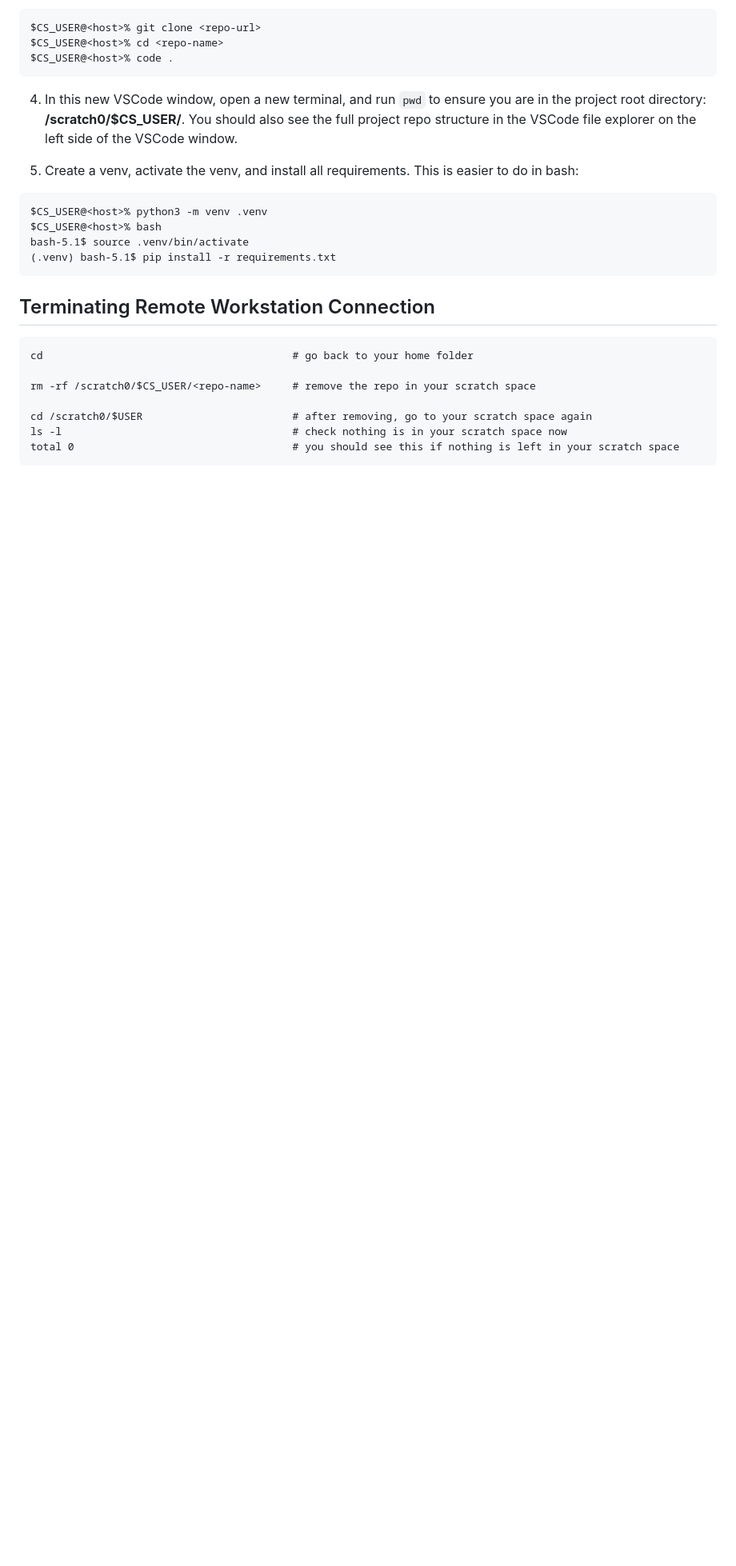
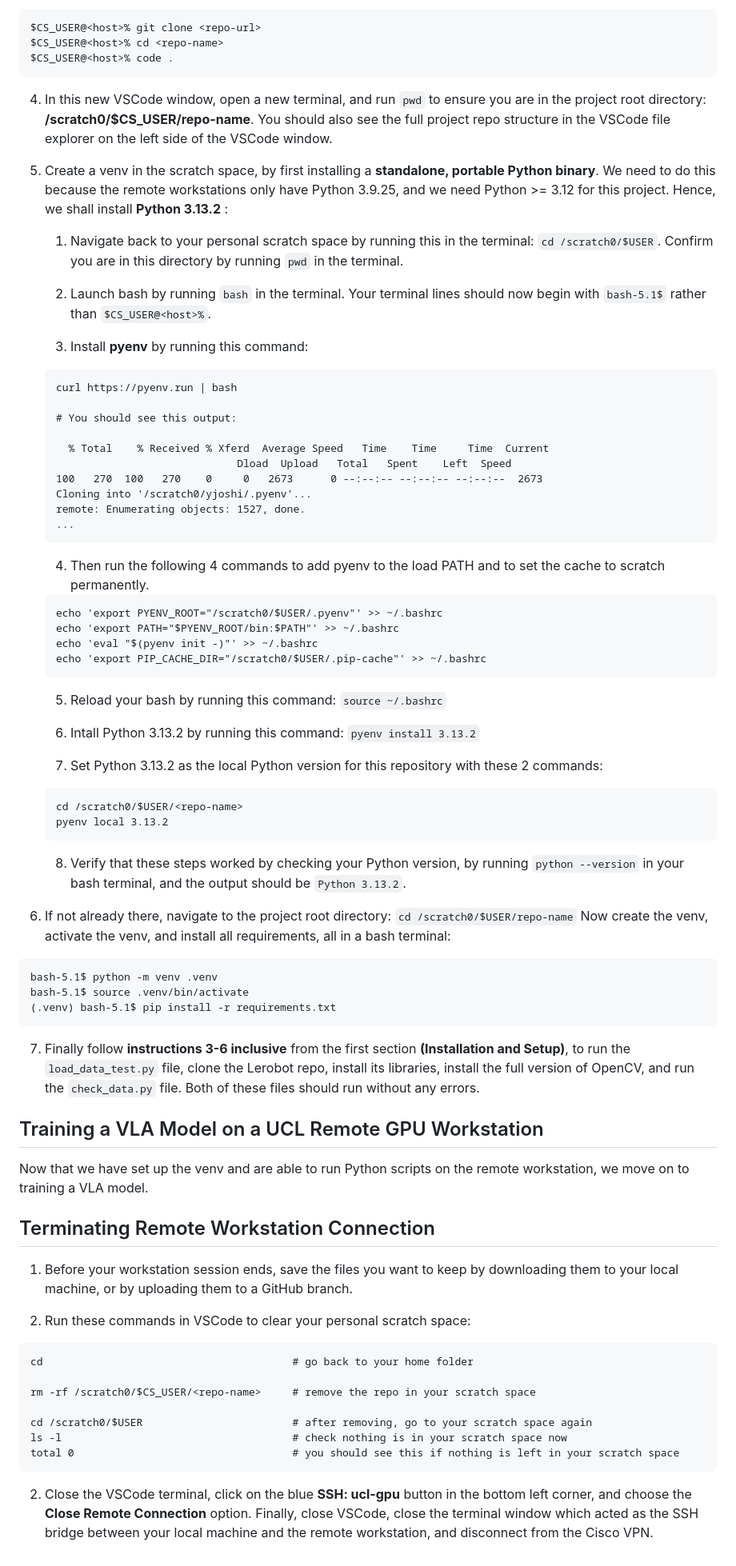
Before and after one commit to yash-joshi5379/IXN-Project-Team-Extensify, a Markdown page: README.md, the part around the change. Shown at 80% size. GitHub-like rendering; blank space fills up the shorter version.

Commit message:
Revise setup instructions for Python environment
Updated instructions for setting up a Python virtual environment and installing Python 3.13.2 using pyenv. Clarified steps for navigating directories and managing the remote workstation connection.

````diff
--- a/README.md
+++ b/README.md
@@ -369,18 +369,67 @@ $CS_USER@<host>% cd <repo-name>
 $CS_USER@<host>% code .
 ```
 
-4. In this new VSCode window, open a new terminal, and run ```pwd``` to ensure you are in the project root directory: **/scratch0/$CS_USER/<repo-name>**. You should also see the full project repo structure in the VSCode file explorer on the left side of the VSCode window.
+4. In this new VSCode window, open a new terminal, and run ```pwd``` to ensure you are in the project root directory: **/scratch0/$CS_USER/repo-name**. You should also see the full project repo structure in the VSCode file explorer on the left side of the VSCode window.
 
-5. Create a venv, activate the venv, and install all requirements. This is easier to do in bash:
+5. Create a venv in the scratch space, by first installing a **standalone, portable Python binary**. We need to do this because the remote workstations only have Python 3.9.25, and we need Python >= 3.12 for this project. Hence, we shall install **Python 3.13.2** :
+    1. Navigate back to your personal scratch space by running this in the terminal: ```cd /scratch0/$USER```. Confirm you are in this directory by running ```pwd``` in the terminal.
+
+    2. Launch bash by running ```bash``` in the terminal. Your terminal lines should now begin with ```bash-5.1$``` rather than ```$CS_USER@<host>%```.
+
+    3. Install **pyenv** by running this command:
+    ```
+    curl https://pyenv.run | bash
+
+    # You should see this output:
+
+      % Total    % Received % Xferd  Average Speed   Time    Time     Time  Current
+                                 Dload  Upload   Total   Spent    Left  Speed
+    100   270  100   270    0     0   2673      0 --:--:-- --:--:-- --:--:--  2673
+    Cloning into '/scratch0/yjoshi/.pyenv'...
+    remote: Enumerating objects: 1527, done.
+    ...
+    ```
+
+    4. Then run the following 4 commands to add pyenv to the load PATH and to set the cache to scratch permanently.
+    ```
+    echo 'export PYENV_ROOT="/scratch0/$USER/.pyenv"' >> ~/.bashrc
+    echo 'export PATH="$PYENV_ROOT/bin:$PATH"' >> ~/.bashrc
+    echo 'eval "$(pyenv init -)"' >> ~/.bashrc
+    echo 'export PIP_CACHE_DIR="/scratch0/$USER/.pip-cache"' >> ~/.bashrc
+    ```
+
+    5. Reload your bash by running this command: ```source ~/.bashrc```
+
+    6. Intall Python 3.13.2 by running this command: ```pyenv install 3.13.2```
+
+    7. Set Python 3.13.2 as the local Python version for this repository with these 2 commands:
+    ```
+    cd /scratch0/$USER/<repo-name>
+    pyenv local 3.13.2
+    ```
+
+    8. Verify that these steps worked by checking your Python version, by running ```python --version``` in your bash terminal, and the output should be ```Python 3.13.2```.
+
+6. If not already there, navigate to the project root directory: ```cd /scratch0/$USER/repo-name``` Now create the venv, activate the venv, and install all requirements, all in a bash terminal:
 ```
-$CS_USER@<host>% python3 -m venv .venv
-$CS_USER@<host>% bash
+bash-5.1$ python -m venv .venv
 bash-5.1$ source .venv/bin/activate
 (.venv) bash-5.1$ pip install -r requirements.txt
 ```
 
+7. Finally follow **instructions 3-6 inclusive** from the first section **(Installation and Setup)**, to run the ```load_data_test.py``` file, clone the Lerobot repo, install its libraries, install the full version of OpenCV, and run the ```check_data.py``` file. Both of these files should run without any errors.
+
+
+## Training a VLA Model on a UCL Remote GPU Workstation
+Now that we have set up the venv and are able to run Python scripts on the remote workstation, we move on to training a VLA model.
+
+
 
 ## Terminating Remote Workstation Connection
+
+1. Before your workstation session ends, save the files you want to keep by downloading them to your local machine, or by uploading them to a GitHub branch.
+
+2. Run these commands in VSCode to clear your personal scratch space:
 ```
 cd                                        # go back to your home folder
 
@@ -390,3 +439,5 @@ cd /scratch0/$USER                        # after removing, go to your scratch s
 ls -l                                     # check nothing is in your scratch space now
 total 0                                   # you should see this if nothing is left in your scratch space
 ```
+
+2. Close the VSCode terminal, click on the blue **SSH: ucl-gpu** button in the bottom left corner, and choose the **Close Remote Connection** option. Finally, close VSCode, close the terminal window which acted as the SSH bridge between your local machine and the remote workstation, and disconnect from the Cisco VPN.
````
